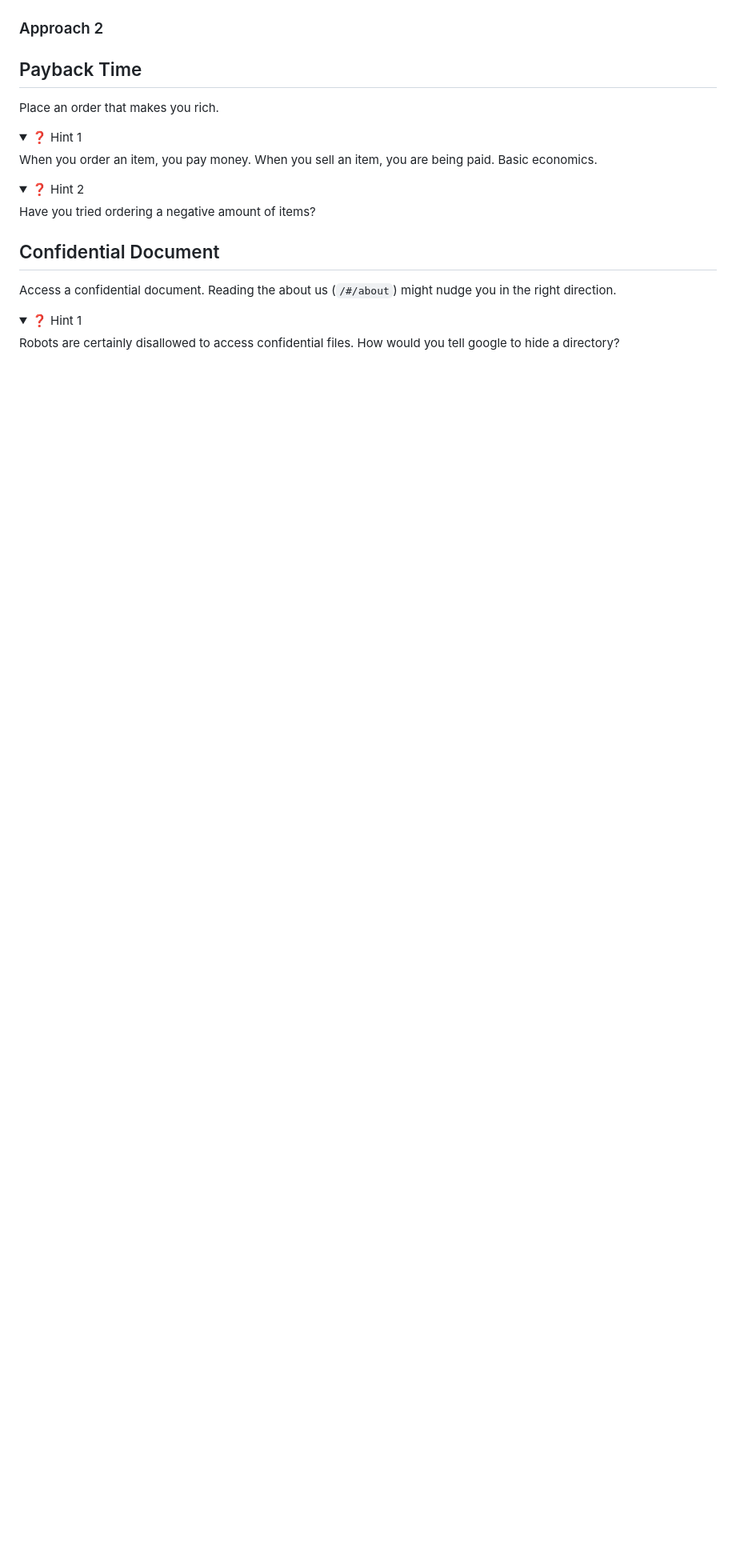
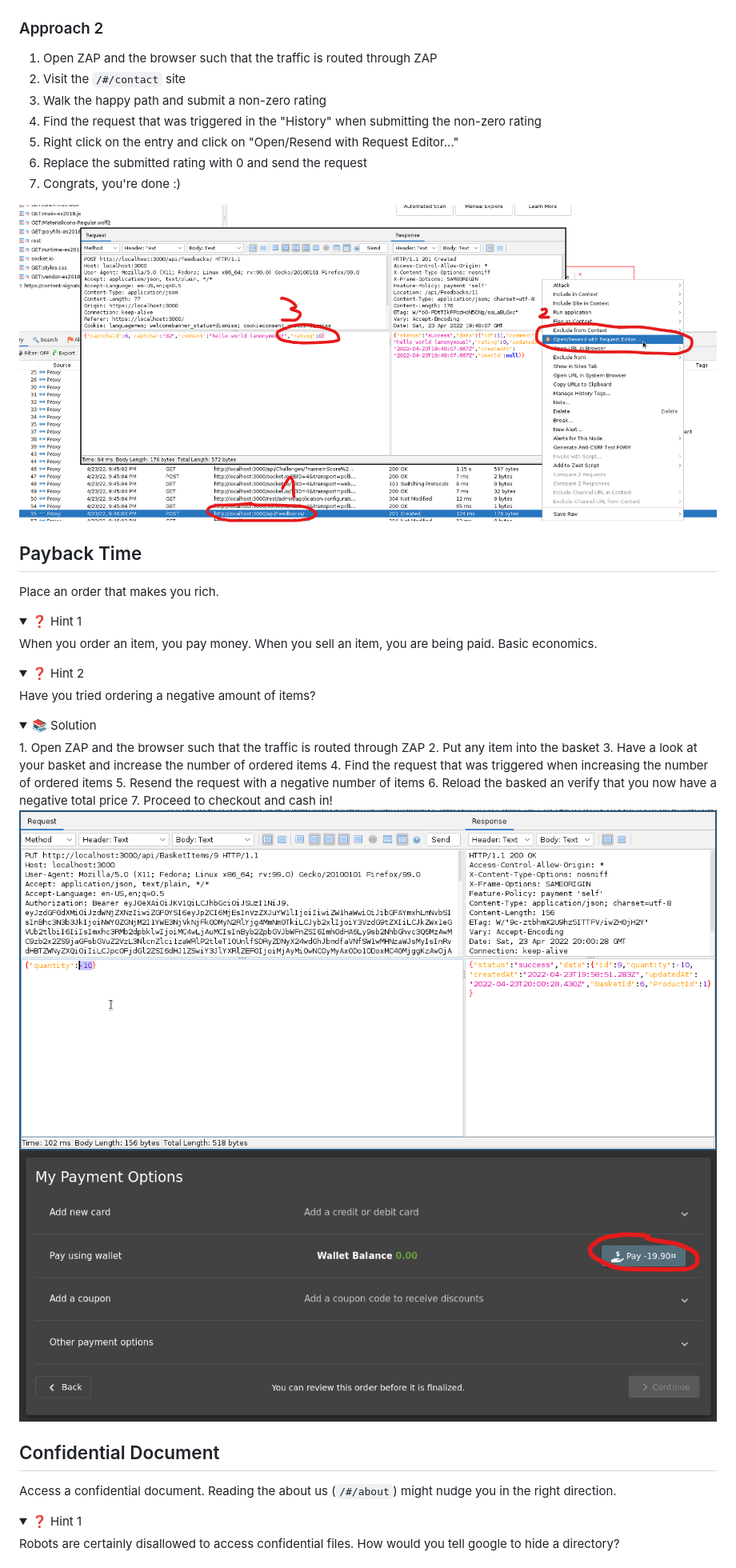
Before and after one commit to Zuehlke/WebSecurityWorkshop, a Markdown page: exercises.md, the part around the change printed below. Shown: that part at 80% size. Drawn GitHub-style; pictures changed too: solutions/screenshots/payback-time-sol1.png (added), solutions/screenshots/payback-time-sol2.png (added), solutions/screenshots/zero-star-sol2.png (added); folded sections open; blank space fills up the shorter version.

Commit message:
payback time solution

```diff
--- a/exercises.md
+++ b/exercises.md
@@ -32,7 +32,17 @@ There is another way: Use ZAP to find the request and replay it with a 0 value.
 
 <img src="https://github.com/Zuehlke/WebSecurityWorkshop/blob/solutions/solutions/screenshots/zero-star-sol1.png?raw=true" alt="Screenshot that explains how to remove the disabled attribute of the button"/>
 
-### Approach 2
+<h3>Approach 2</h3>
+
+1. Open ZAP and the browser such that the traffic is routed through ZAP
+2. Visit the `/#/contact` site
+3. Walk the happy path and submit a non-zero rating
+4. Find the request that was triggered in the "History" when submitting the non-zero rating
+5. Right click on the entry and click on "Open/Resend with Request Editor..."
+6. Replace the submitted rating with 0 and send the request
+7. Congrats, you're done :)
+
+<img src="https://github.com/Zuehlke/WebSecurityWorkshop/blob/solutions/solutions/screenshots/zero-star-sol2.png?raw=true" alt="Screenshot that explains how to use ZAP to reply the message"/>
 
 </details>
 
@@ -49,6 +59,21 @@ When you order an item, you pay money. When you sell an item, you are being paid
 <details>
   <summary>❓ Hint 2</summary>
 Have you tried ordering a negative amount of items?
+</details>
+
+<details>
+  <summary>📚 Solution</summary>
+1. Open ZAP and the browser such that the traffic is routed through ZAP
+2. Put any item into the basket
+3. Have a look at your basket and increase the number of ordered items
+4. Find the request that was triggered when increasing the number of ordered items
+5. Resend the request with a negative number of items
+6. Reload the basked an verify that you now have a negative total price
+7. Proceed to checkout and cash in!
+
+<img src="https://github.com/Zuehlke/WebSecurityWorkshop/blob/solutions/solutions/screenshots/payback-time-sol1.png?raw=true" alt="Payback Time solution graphic: Request to reply"/>
+<img src="https://github.com/Zuehlke/WebSecurityWorkshop/blob/solutions/solutions/screenshots/payback-time-sol2.png?raw=true" alt="Payback Time solution graphic: Checkout"/>
+
 </details>
 
 
```
Also changed, not shown: other parts of exercises.md (+1 -1 lines).
